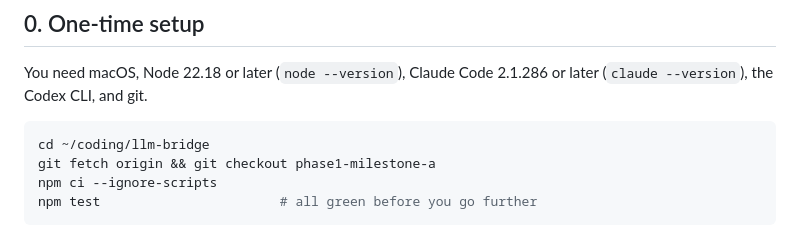
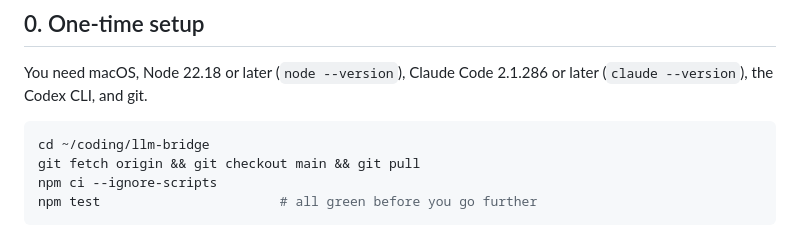
Before and after one commit to Orca-Solutions/llm-bridge, a Markdown page: docs/local-gate-steps.md, the part around the change. Rendered like a GitHub page.

Commit message:
Gate steps: check out main, now that Milestone A is merged

````diff
--- a/docs/local-gate-steps.md
+++ b/docs/local-gate-steps.md
@@ -10,7 +10,7 @@ You need macOS, Node 22.18 or later (`node --version`), Claude Code 2.1.286 or l
 
 ```sh
 cd ~/coding/llm-bridge
-git fetch origin && git checkout phase1-milestone-a
+git fetch origin && git checkout main && git pull
 npm ci --ignore-scripts
 npm test                       # all green before you go further
 ```
````
